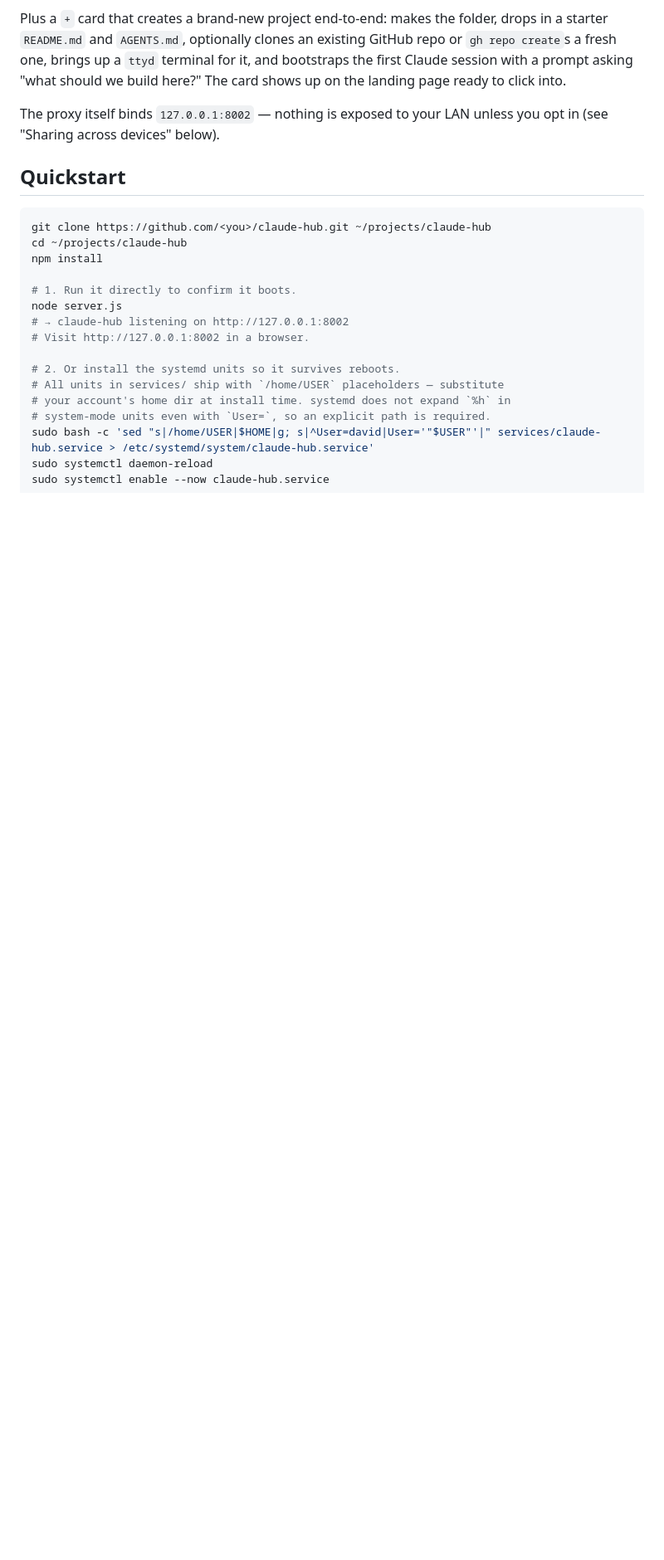
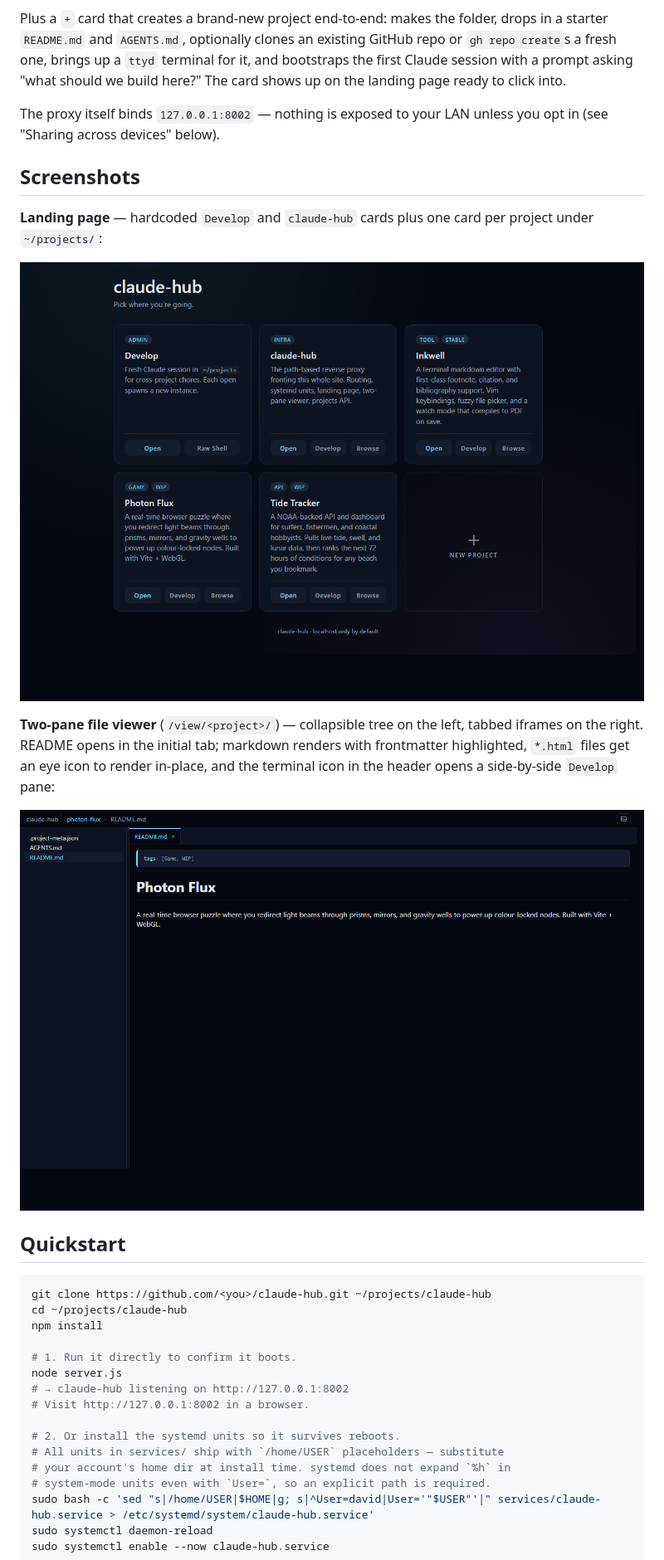
Before and after one commit to dpwhittaker/claude-hub, a Markdown page: README.md, the part around the change. Shown at 83% size. Drawn GitHub-style; pictures changed too: docs/img/landing.png (added), docs/img/viewer.png (added); blank space fills up the shorter version.

Commit message:
docs: add landing + viewer screenshots; spec §I amend

```diff
--- a/README.md
+++ b/README.md
@@ -20,6 +20,16 @@ ready to click into.
 
 The proxy itself binds `127.0.0.1:8002` — nothing is exposed to your LAN
 unless you opt in (see "Sharing across devices" below).
+
+## Screenshots
+
+**Landing page** — hardcoded `Develop` and `claude-hub` cards plus one card per project under `~/projects/`:
+
+![Landing page](docs/img/landing.png)
+
+**Two-pane file viewer** (`/view/<project>/`) — collapsible tree on the left, tabbed iframes on the right. README opens in the initial tab; markdown renders with frontmatter highlighted, `*.html` files get an eye icon to render in-place, and the terminal icon in the header opens a side-by-side `Develop` pane:
+
+![Two-pane viewer](docs/img/viewer.png)
 
 ## Quickstart
 
```
Also changed, not shown: SPEC.md (+12 -0 lines).
